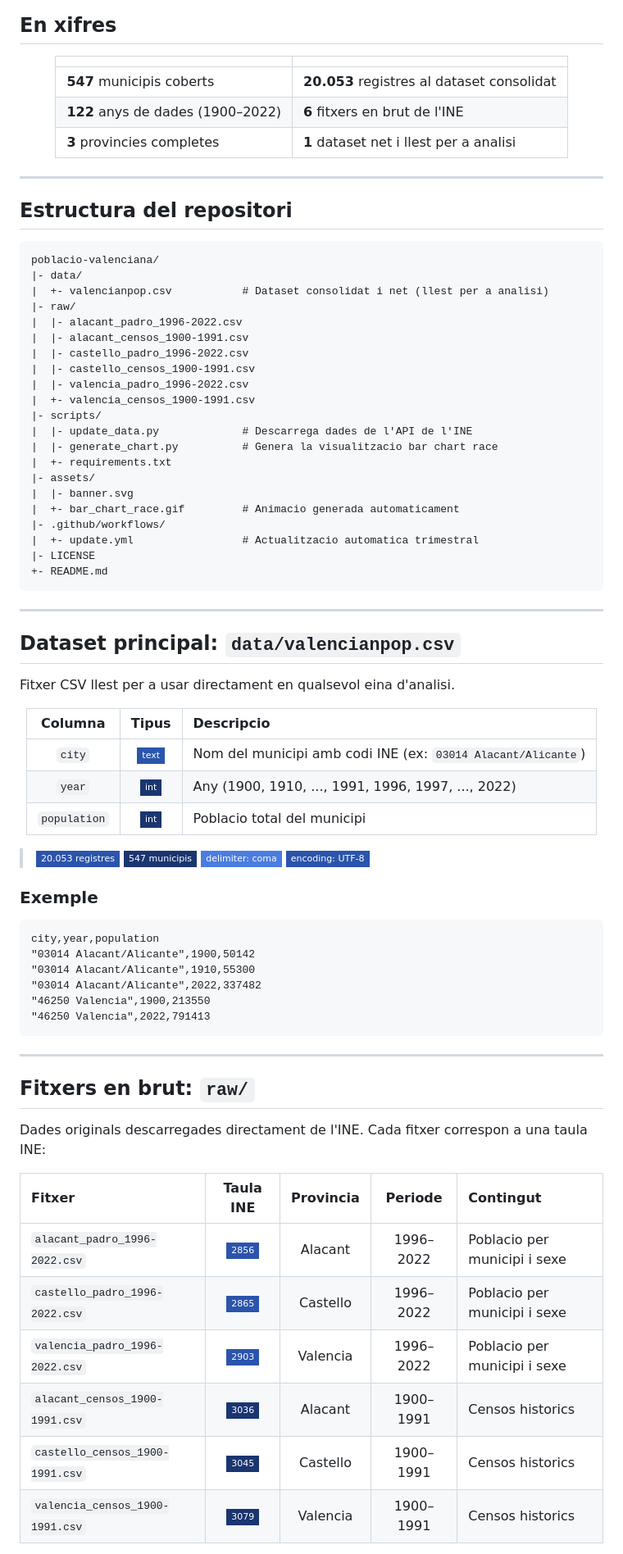
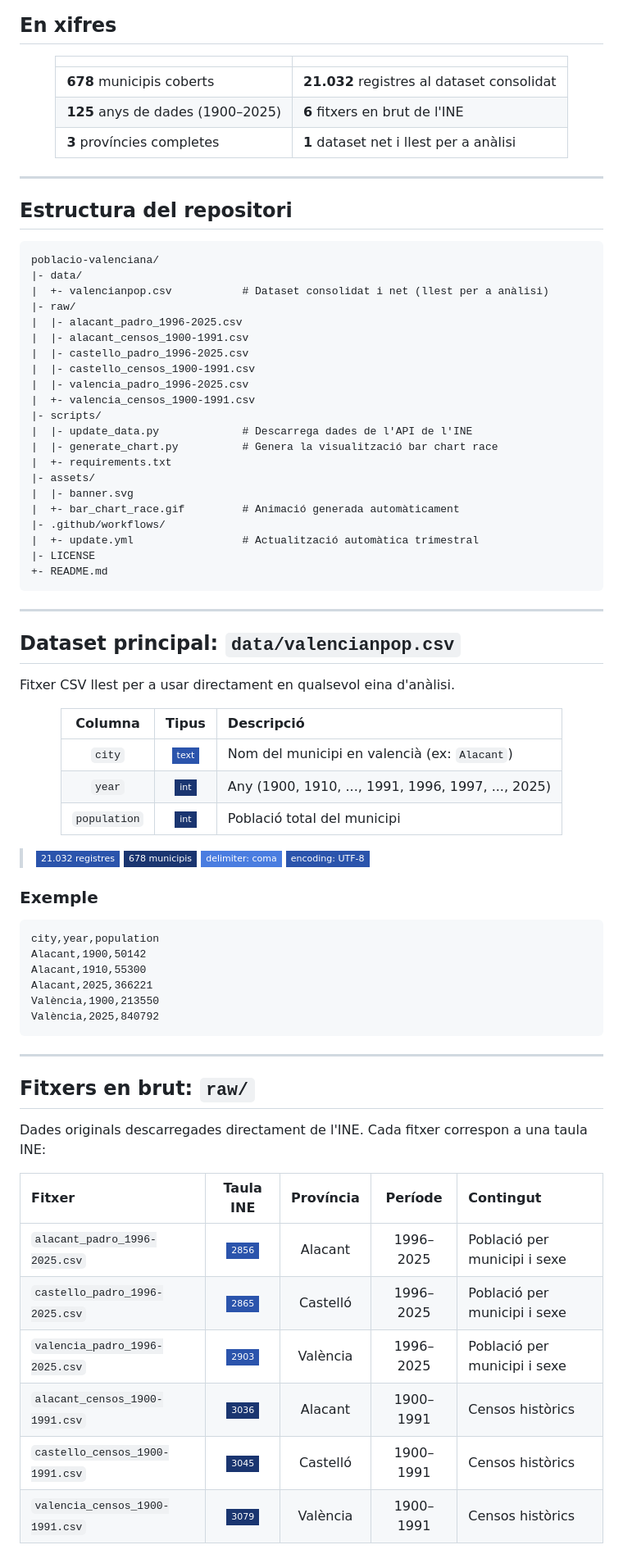
Before and after one commit to miquelmatoses/poblacio-valenciana, a Markdown page: README.md, the part around one of its changes. Shown at 82% size. Drawn GitHub-style; badges without logos.

````diff
--- a/README.md
+++ b/README.md
@@ -53,9 +53,9 @@ Un dataset consolidat amb la **poblacio de cada municipi de la Comunitat Valenci
 
 | | |
 |:---|:---|
-| **547** municipis coberts | **20.053** registres al dataset consolidat |
-| **122** anys de dades (1900–2022) | **6** fitxers en brut de l'INE |
-| **3** provincies completes | **1** dataset net i llest per a analisi |
+| **678** municipis coberts | **21.032** registres al dataset consolidat |
+| **125** anys de dades (1900–2025) | **6** fitxers en brut de l'INE |
+| **3** províncies completes | **1** dataset net i llest per a anàlisi |
 
 </div>
 
@@ -66,23 +66,23 @@ Un dataset consolidat amb la **poblacio de cada municipi de la Comunitat Valenci
 ```
 poblacio-valenciana/
 |- data/
-|  +- valencianpop.csv           # Dataset consolidat i net (llest per a analisi)
+|  +- valencianpop.csv           # Dataset consolidat i net (llest per a anàlisi)
 |- raw/
-|  |- alacant_padro_1996-2022.csv
+|  |- alacant_padro_1996-2025.csv
 |  |- alacant_censos_1900-1991.csv
-|  |- castello_padro_1996-2022.csv
+|  |- castello_padro_1996-2025.csv
 |  |- castello_censos_1900-1991.csv
-|  |- valencia_padro_1996-2022.csv
+|  |- valencia_padro_1996-2025.csv
 |  +- valencia_censos_1900-1991.csv
 |- scripts/
 |  |- update_data.py             # Descarrega dades de l'API de l'INE
-|  |- generate_chart.py          # Genera la visualitzacio bar chart race
+|  |- generate_chart.py          # Genera la visualització bar chart race
 |  +- requirements.txt
 |- assets/
 |  |- banner.svg
-|  +- bar_chart_race.gif         # Animacio generada automaticament
+|  +- bar_chart_race.gif         # Animació generada automàticament
 |- .github/workflows/
-|  +- update.yml                 # Actualitzacio automatica trimestral
+|  +- update.yml                 # Actualització automàtica trimestral
 |- LICENSE
 +- README.md
 ```
@@ -91,29 +91,29 @@ poblacio-valenciana/
 
 ## Dataset principal: `data/valencianpop.csv`
 
-Fitxer CSV llest per a usar directament en qualsevol eina d'analisi.
+Fitxer CSV llest per a usar directament en qualsevol eina d'anàlisi.
 
 <div align="center">
 
-| Columna | Tipus | Descripcio |
+| Columna | Tipus | Descripció |
 |:---:|:---:|:---|
-| `city` | ![text](https://img.shields.io/badge/text-2b54ac?style=flat-square) | Nom del municipi amb codi INE (ex: `03014 Alacant/Alicante`) |
-| `year` | ![int](https://img.shields.io/badge/int-1a3570?style=flat-square) | Any (1900, 1910, ..., 1991, 1996, 1997, ..., 2022) |
-| `population` | ![int](https://img.shields.io/badge/int-1a3570?style=flat-square) | Poblacio total del municipi |
+| `city` | ![text](https://img.shields.io/badge/text-2b54ac?style=flat-square) | Nom del municipi en valencià (ex: `Alacant`) |
+| `year` | ![int](https://img.shields.io/badge/int-1a3570?style=flat-square) | Any (1900, 1910, ..., 1991, 1996, 1997, ..., 2025) |
+| `population` | ![int](https://img.shields.io/badge/int-1a3570?style=flat-square) | Població total del municipi |
 
 </div>
 
-> ![CSV](https://img.shields.io/badge/20.053_registres-2b54ac?style=flat-square) ![Municipis](https://img.shields.io/badge/547_municipis-1a3570?style=flat-square) ![Delimiter](https://img.shields.io/badge/delimiter:_coma-4a7de0?style=flat-square) ![Encoding](https://img.shields.io/badge/encoding:_UTF--8-2b54ac?style=flat-square)
+> ![CSV](https://img.shields.io/badge/21.032_registres-2b54ac?style=flat-square) ![Municipis](https://img.shields.io/badge/678_municipis-1a3570?style=flat-square) ![Delimiter](https://img.shields.io/badge/delimiter:_coma-4a7de0?style=flat-square) ![Encoding](https://img.shields.io/badge/encoding:_UTF--8-2b54ac?style=flat-square)
 
 ### Exemple
 
 ```csv
 city,year,population
-"03014 Alacant/Alicante",1900,50142
-"03014 Alacant/Alicante",1910,55300
-"03014 Alacant/Alicante",2022,337482
-"46250 Valencia",1900,213550
-"46250 Valencia",2022,791413
+Alacant,1900,50142
+Alacant,1910,55300
+Alacant,2025,366221
+València,1900,213550
+València,2025,840792
 ```
 
 ---
@@ -124,14 +124,14 @@ Dades originals descarregades directament de l'INE. Cada fitxer correspon a una
 
 <div align="center">
 
-| Fitxer | Taula INE | Provincia | Periode | Contingut |
+| Fitxer | Taula INE | Província | Període | Contingut |
 |:---|:---:|:---:|:---:|:---|
-| `alacant_padro_1996-2022.csv` | ![2856](https://img.shields.io/badge/2856-2b54ac?style=flat-square) | Alacant | 1996–2022 | Poblacio per municipi i sexe |
-| `castello_padro_1996-2022.csv` | ![2865](https://img.shields.io/badge/2865-2b54ac?style=flat-square) | Castello | 1996–2022 | Poblacio per municipi i sexe |
-| `valencia_padro_1996-2022.csv` | ![2903](https://img.shields.io/badge/2903-2b54ac?style=flat-square) | Valencia | 1996–2022 | Poblacio per municipi i sexe |
-| `alacant_censos_1900-1991.csv` | ![3036](https://img.shields.io/badge/3036-1a3570?style=flat-square) | Alacant | 1900–1991 | Censos historics |
-| `castello_censos_1900-1991.csv` | ![3045](https://img.shields.io/badge/3045-1a3570?style=flat-square) | Castello | 1900–1991 | Censos historics |
-| `valencia_censos_1900-1991.csv` | ![3079](https://img.shields.io/badge/3079-1a3570?style=flat-square) | Valencia | 1900–1991 | Censos historics |
+| `alacant_padro_1996-2025.csv` | ![2856](https://img.shields.io/badge/2856-2b54ac?style=flat-square) | Alacant | 1996–2025 | Població per municipi i sexe |
+| `castello_padro_1996-2025.csv` | ![2865](https://img.shields.io/badge/2865-2b54ac?style=flat-square) | Castelló | 1996–2025 | Població per municipi i sexe |
+| `valencia_padro_1996-2025.csv` | ![2903](https://img.shields.io/badge/2903-2b54ac?style=flat-square) | València | 1996–2025 | Població per municipi i sexe |
+| `alacant_censos_1900-1991.csv` | ![3036](https://img.shields.io/badge/3036-1a3570?style=flat-square) | Alacant | 1900–1991 | Censos històrics |
+| `castello_censos_1900-1991.csv` | ![3045](https://img.shields.io/badge/3045-1a3570?style=flat-square) | Castelló | 1900–1991 | Censos històrics |
+| `valencia_censos_1900-1991.csv` | ![3079](https://img.shields.io/badge/3079-1a3570?style=flat-square) | València | 1900–1991 | Censos històrics |
 
 </div>
 
````
Also changed, not shown: other parts of README.md (+30 -30 lines).
